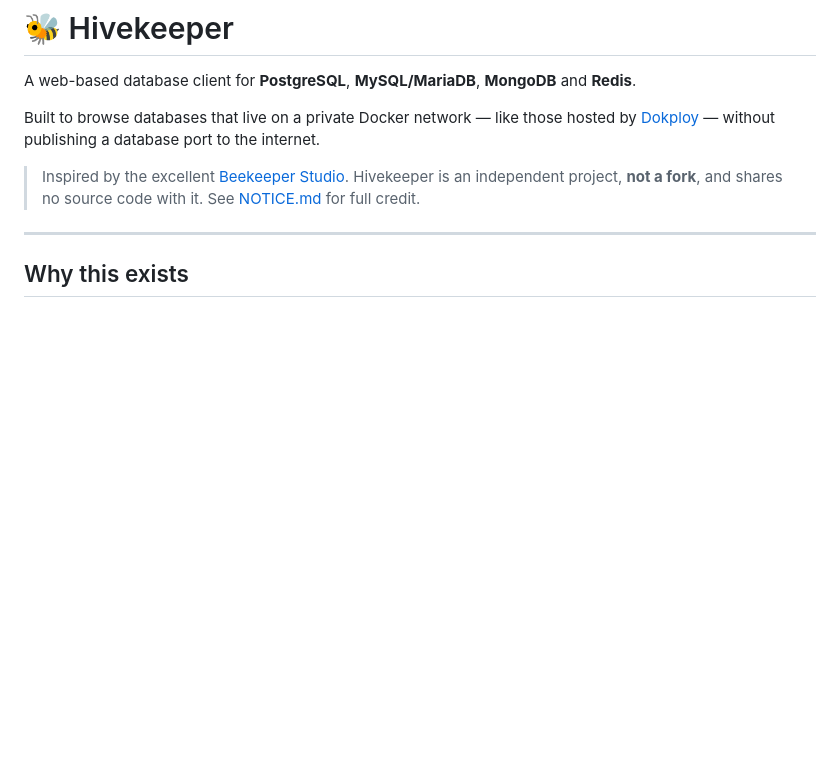
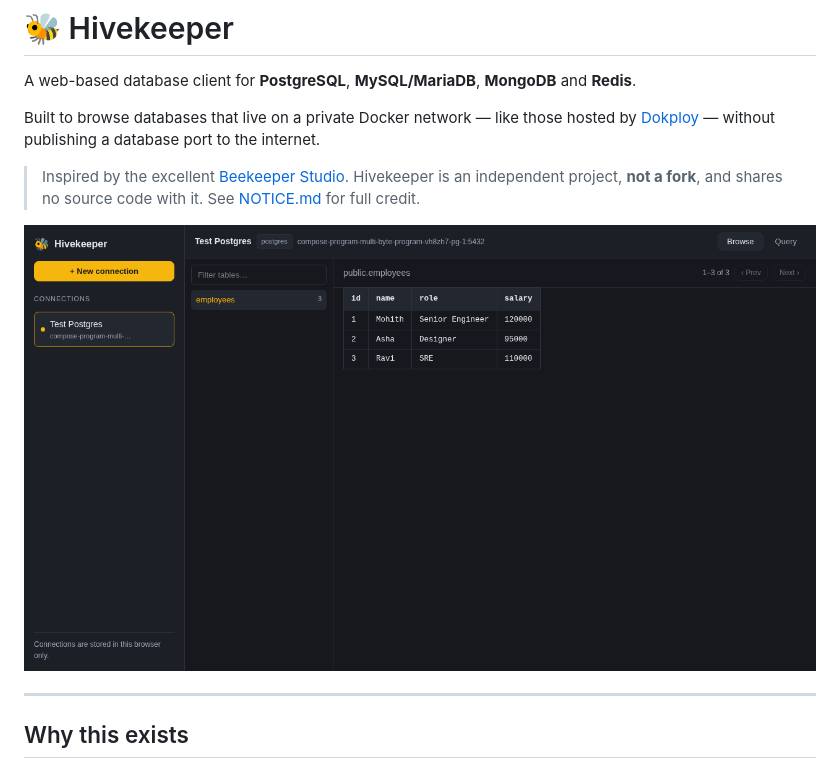
Before and after one commit to mohith-labs/hivekeeper, a Markdown page: README.md, the part around the change. Rendered like a GitHub page; pictures changed too: docs/screenshot.png; blank space fills up the shorter version.

Commit message:
Add screenshot to README

```diff
--- a/README.md
+++ b/README.md
@@ -8,6 +8,8 @@ Built to browse databases that live on a private Docker network — like those h
 > Inspired by the excellent [Beekeeper Studio](https://www.beekeeperstudio.io).
 > Hivekeeper is an independent project, **not a fork**, and shares no source code with it.
 > See [NOTICE.md](./NOTICE.md) for full credit.
+
+![Hivekeeper browsing a PostgreSQL table](./docs/screenshot.png)
 
 ---
 
```
